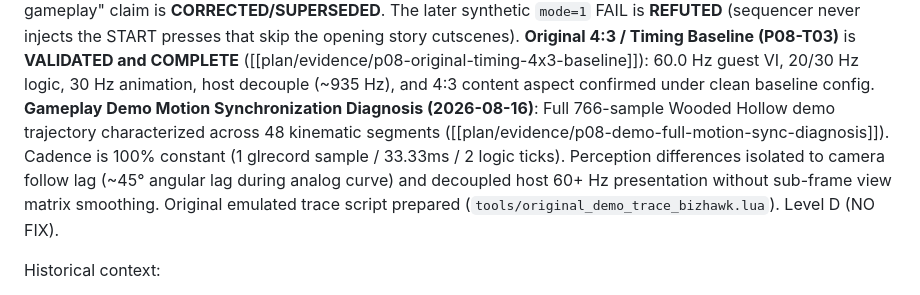
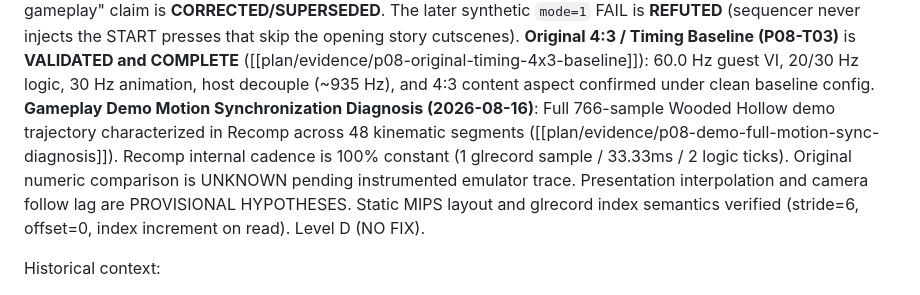
Before and after one commit to wesleytakatsu/TooieRecomp, a Markdown page: docs/HANDOFF.md, the part around the change. Drawn GitHub-style.

Commit message:
docs(p08): correct demo sync comparison labels

```diff
--- a/docs/HANDOFF.md
+++ b/docs/HANDOFF.md
@@ -53,7 +53,7 @@ the START presses that skip the opening story cutscenes).
 ([[plan/evidence/p08-original-timing-4x3-baseline]]): 60.0 Hz guest VI, 20/30 Hz logic,
 30 Hz animation, host decouple (~935 Hz), and 4:3 content aspect confirmed under clean baseline config.
 **Gameplay Demo Motion Synchronization Diagnosis (2026-08-16)**:
-Full 766-sample Wooded Hollow demo trajectory characterized across 48 kinematic segments ([[plan/evidence/p08-demo-full-motion-sync-diagnosis]]). Cadence is 100% constant (1 glrecord sample / 33.33ms / 2 logic ticks). Perception differences isolated to camera follow lag (~45° angular lag during analog curve) and decoupled host 60+ Hz presentation without sub-frame view matrix smoothing. Original emulated trace script prepared (`tools/original_demo_trace_bizhawk.lua`). Level D (NO FIX).
+Full 766-sample Wooded Hollow demo trajectory characterized in Recomp across 48 kinematic segments ([[plan/evidence/p08-demo-full-motion-sync-diagnosis]]). Recomp internal cadence is 100% constant (1 glrecord sample / 33.33ms / 2 logic ticks). Original numeric comparison is UNKNOWN pending instrumented emulator trace. Presentation interpolation and camera follow lag are PROVISIONAL HYPOTHESES. Static MIPS layout and glrecord index semantics verified (stride=6, offset=0, index increment on read). Level D (NO FIX).
 
 Historical context:
 > **PATCH 4 (2026-08-13):** Tooie-scoped startup ON;
```
Also changed, not shown: 2 other files.
